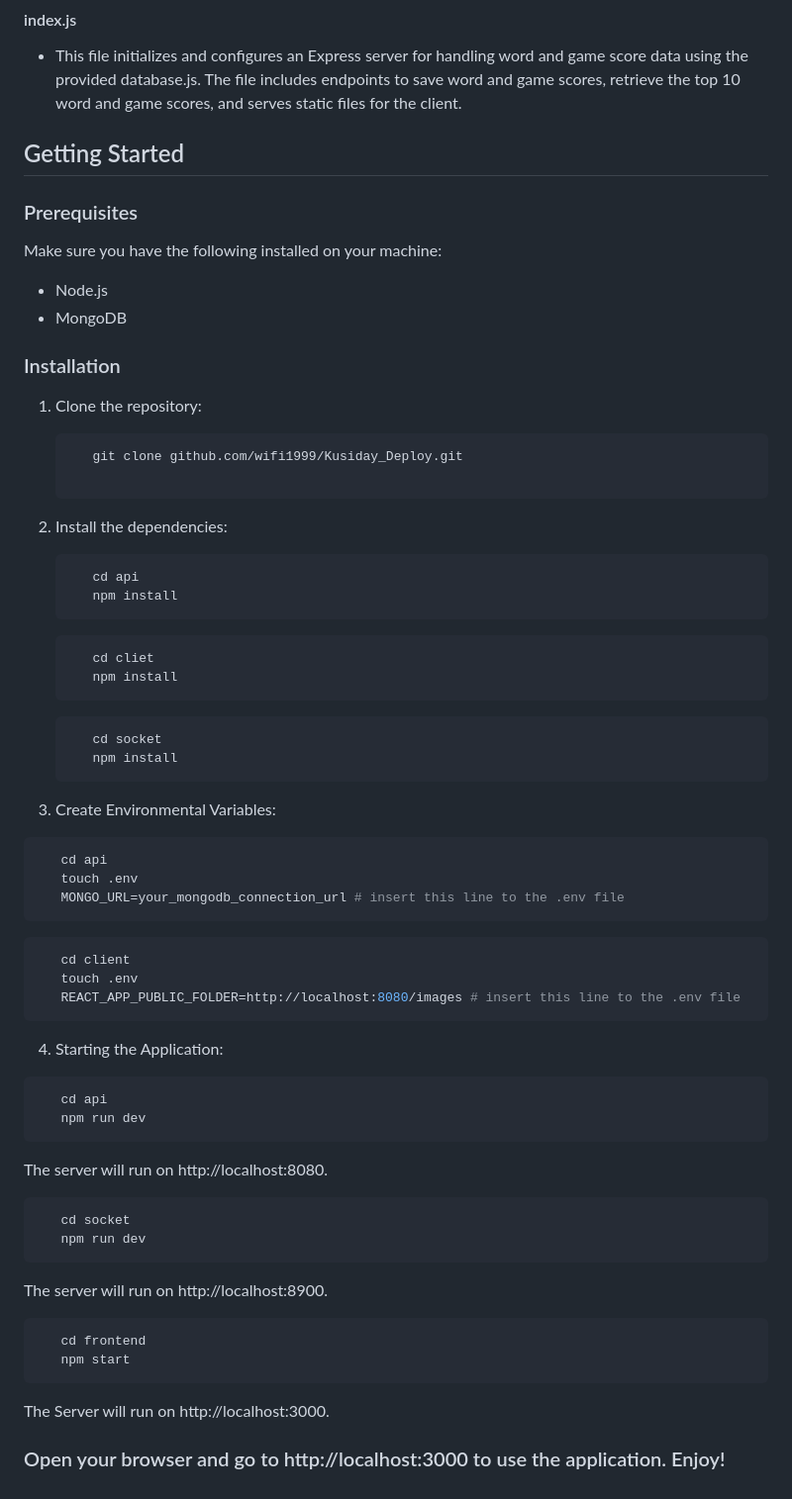
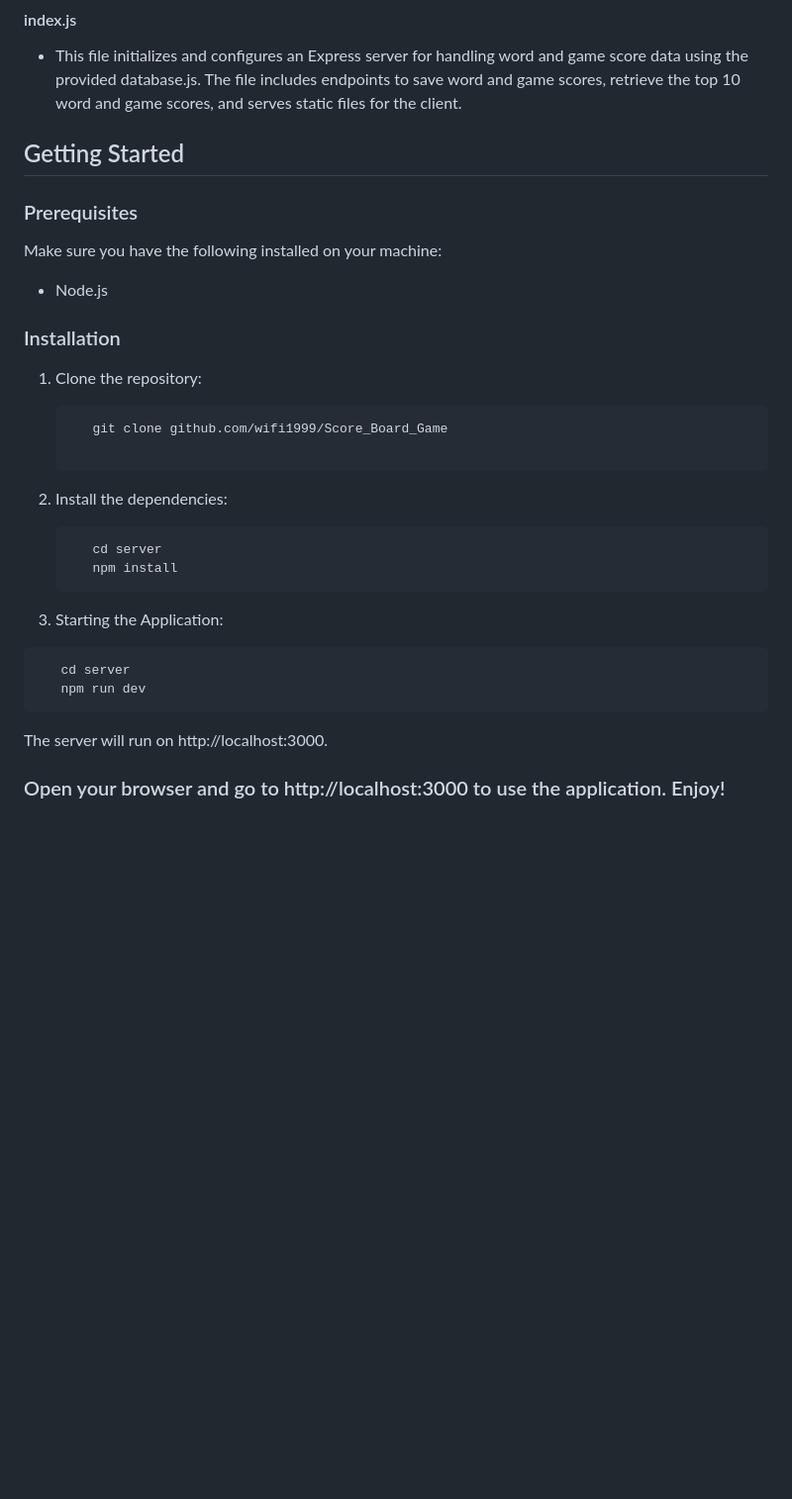
Before and after one commit to wifi1999/Scrabble_Board_Game, a Markdown page: README.md, the part around the change. Shown: that part at 99% size. Rendered like a GitHub page; blank space fills up the shorter version.

````diff
--- a/README.md
+++ b/README.md
@@ -64,6 +64,8 @@ Welcome to the Scrabble Game repository! This full-stack Scrabble Game App provi
 
 
 
+
+
 ## Getting Started
 
 ### Prerequisites
@@ -71,57 +73,25 @@ Welcome to the Scrabble Game repository! This full-stack Scrabble Game App provi
 Make sure you have the following installed on your machine:
 
 - Node.js
-- MongoDB
 
 ### Installation
 
 1. Clone the repository:
    ```bash
-      git clone github.com/wifi1999/Kusiday_Deploy.git
+      git clone github.com/wifi1999/Score_Board_Game
 
 2. Install the dependencies:
    ```bash
-      cd api
-      npm install
-   ```
-   ```bash
-      cd cliet
-      npm install
-   ```
-   ```bash
-      cd socket
+      cd server
       npm install
    ```
 
-3. Create Environmental Variables:
+3. Starting the Application:
 ```bash
-   cd api
-   touch .env
-   MONGO_URL=your_mongodb_connection_url # insert this line to the .env file
-```
-```bash
-   cd client
-   touch .env
-   REACT_APP_PUBLIC_FOLDER=http://localhost:8080/images # insert this line to the .env file
-```
-
-4. Starting the Application:
-```bash
-   cd api
+   cd server
    npm run dev
 ```
-   The server will run on http://localhost:8080.
+   The server will run on http://localhost:3000.
 
-```bash
-   cd socket
-   npm run dev
-```
-   The server will run on http://localhost:8900.
-
-```bash
-   cd frontend
-   npm start
-```
-   The Server will run on http://localhost:3000.
 
 ### Open your browser and go to http://localhost:3000 to use the application. Enjoy!
````
